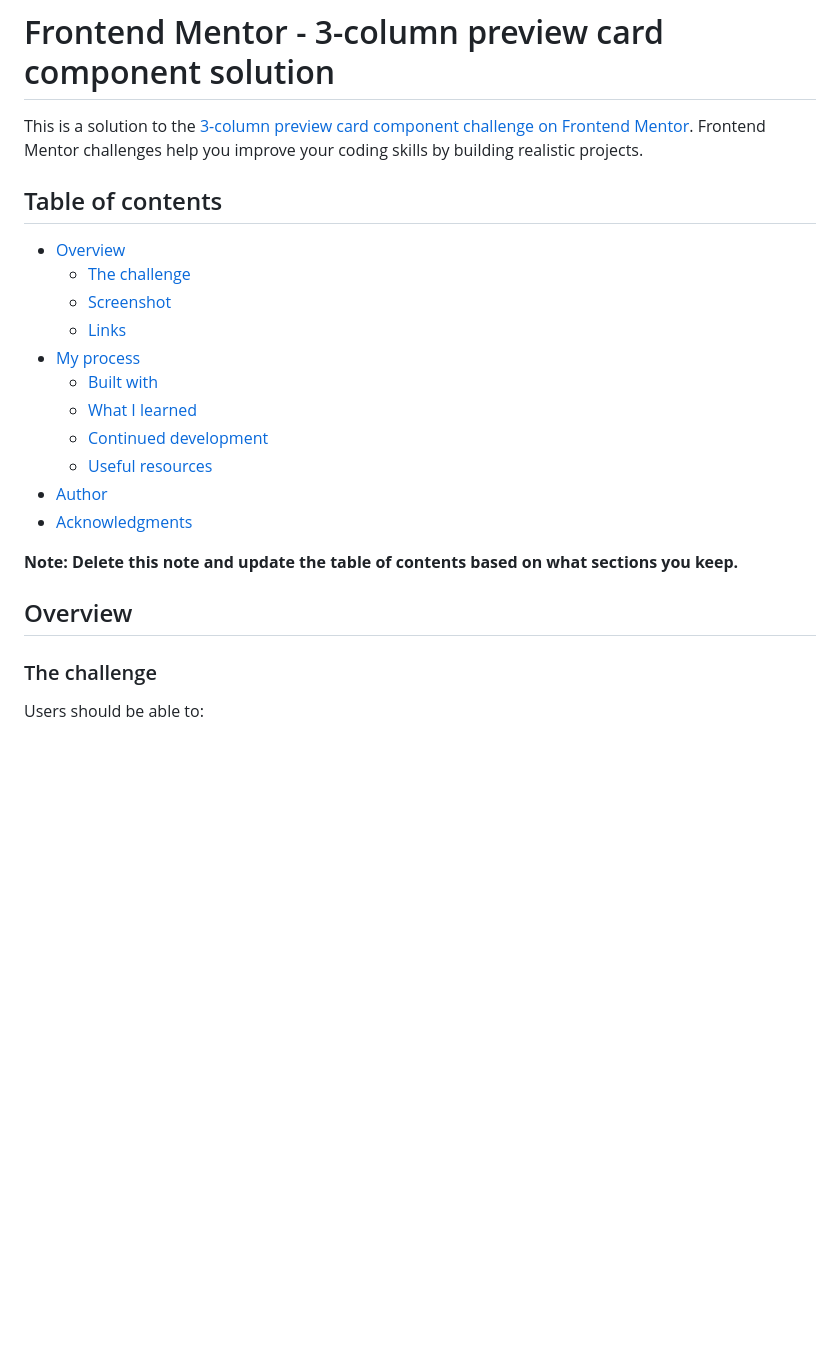
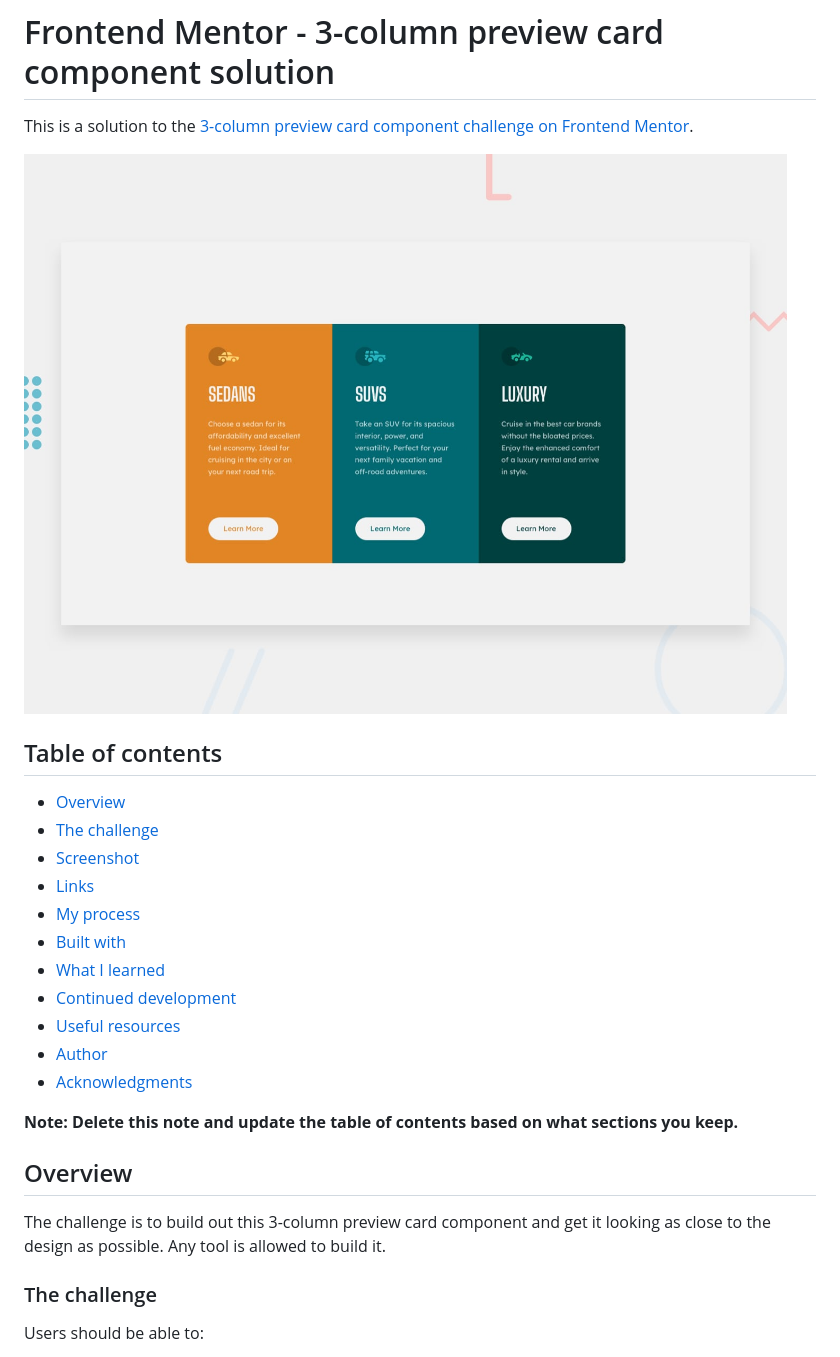
Before and after one commit to Everezze/3-columns-preview-card-component, a Markdown page: README-template.md, the part around the change printed below. Rendered like a GitHub page; blank space fills up the shorter version.

```diff
--- a/README-template.md
+++ b/README-template.md
@@ -1,25 +1,27 @@
 # Frontend Mentor - 3-column preview card component solution
 
-This is a solution to the [3-column preview card component challenge on Frontend Mentor](https://www.frontendmentor.io/challenges/3column-preview-card-component-pH92eAR2-). Frontend Mentor challenges help you improve your coding skills by building realistic projects.
+This is a solution to the [3-column preview card component challenge on Frontend Mentor](https://www.frontendmentor.io/challenges/3column-preview-card-component-pH92eAR2-).
 
+![Design preview for the 3-column preview card component coding challenge](./design/desktop-preview.jpg)
 ## Table of contents
 
-- [Overview](#overview)
+  - [Overview](#overview)
   - [The challenge](#the-challenge)
   - [Screenshot](#screenshot)
   - [Links](#links)
-- [My process](#my-process)
+  - [My process](#my-process)
   - [Built with](#built-with)
   - [What I learned](#what-i-learned)
   - [Continued development](#continued-development)
   - [Useful resources](#useful-resources)
-- [Author](#author)
-- [Acknowledgments](#acknowledgments)
+  - [Author](#author)
+  - [Acknowledgments](#acknowledgments)
 
 **Note: Delete this note and update the table of contents based on what sections you keep.**
 
 ## Overview
 
+The challenge is to build out this 3-column preview card component and get it looking as close to the design as possible. Any tool is allowed to build it.
 ### The challenge
 
 Users should be able to:
```
Also changed, not shown: other parts of README-template.md (+8 -47 lines), desktopScreenshot.png (added), tabletScreenshot.png (added).
